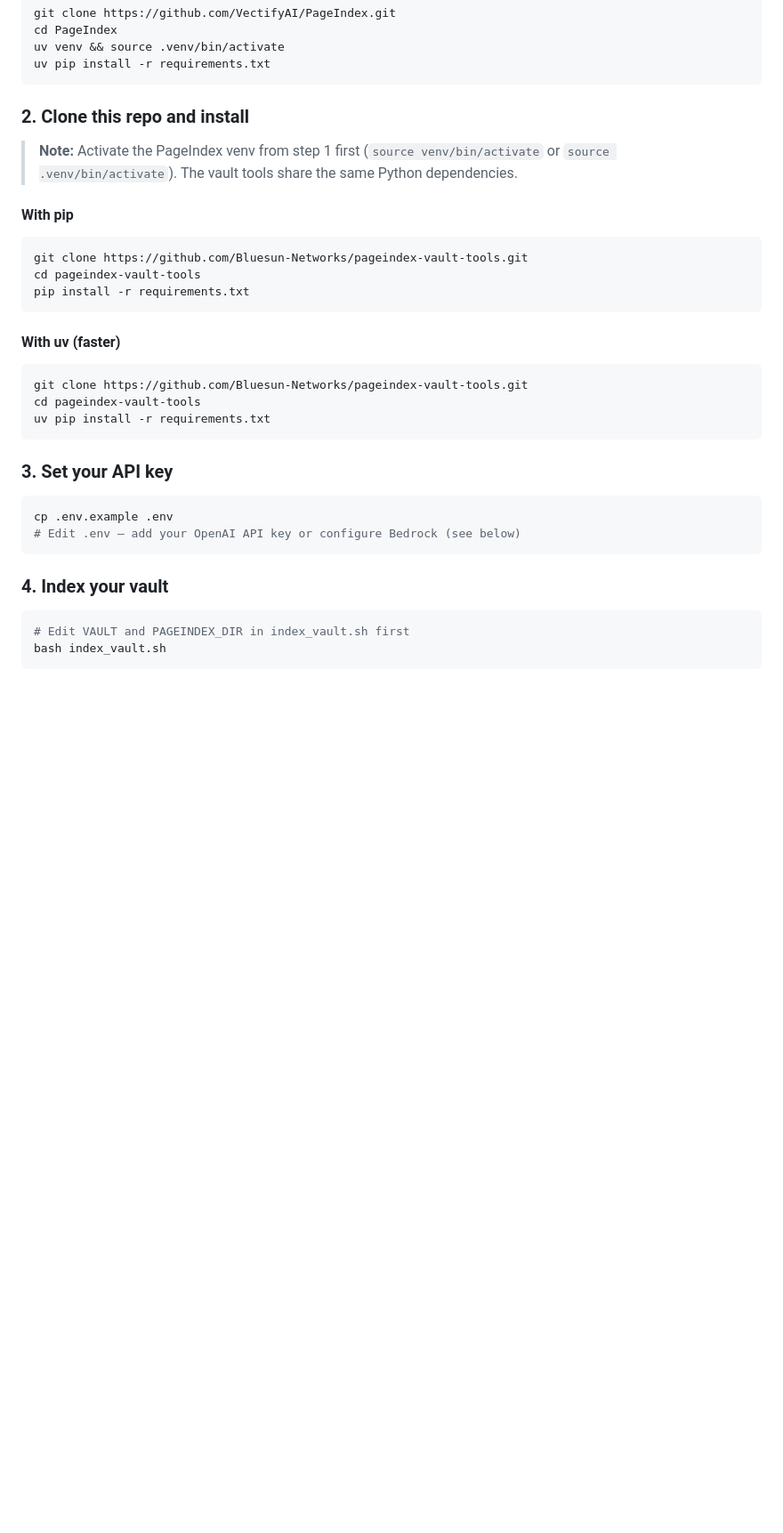
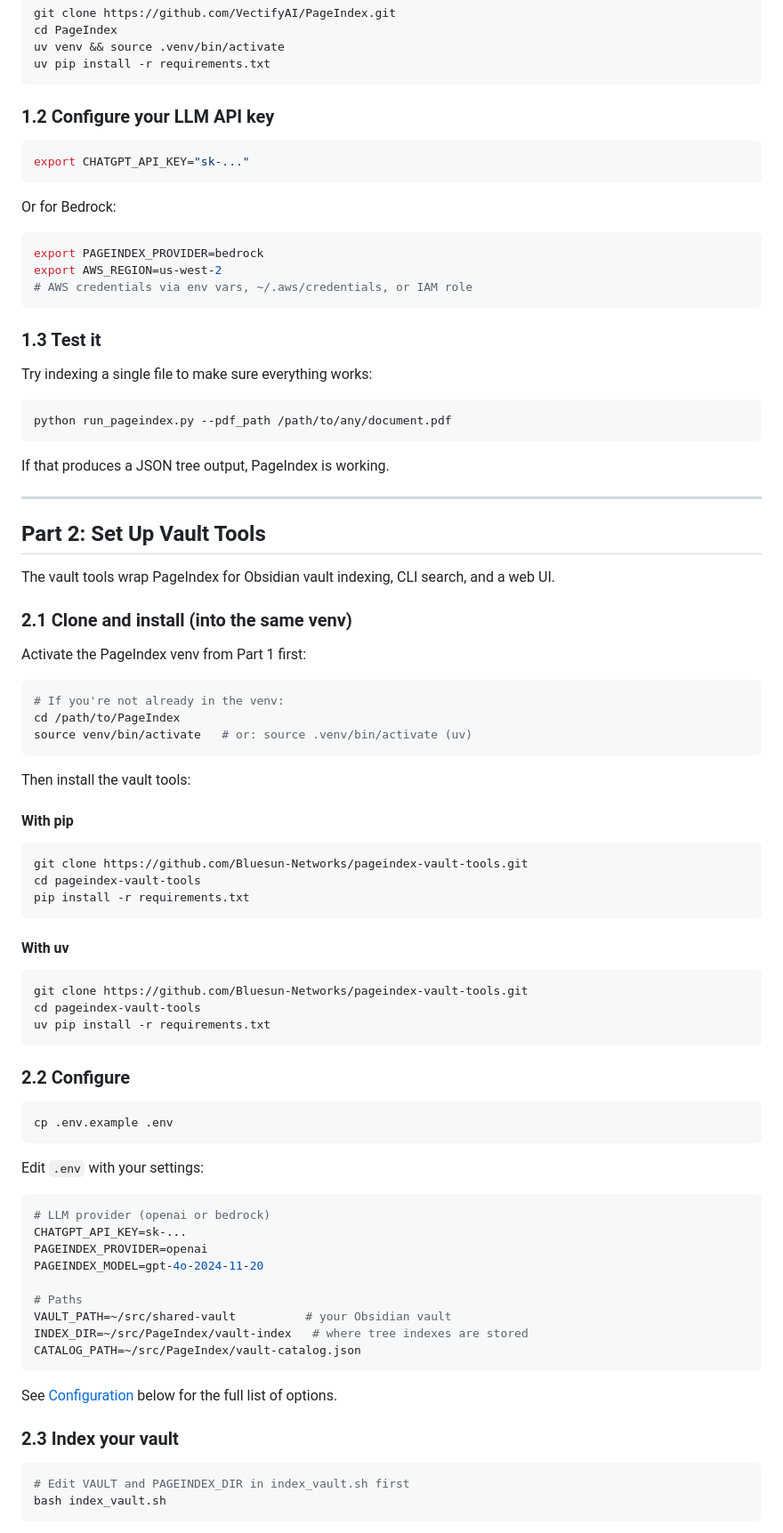
Before and after one commit to Bluesun-Networks/pageindex-vault-tools, a Markdown page: README.md, the part around one of its changes. Shown at 89% size. Rendered like a GitHub page; blank space fills up the shorter version.

Commit message:
README: restructure into Part 1 (PageIndex setup) and Part 2 (vault tools)

````diff
--- a/README.md
+++ b/README.md
@@ -36,9 +39,46 @@ uv venv && source .venv/bin/activate
 uv pip install -r requirements.txt
 ```
 
-### 2. Clone this repo and install
+### 1.2 Configure your LLM API key
 
-> **Note:** Activate the PageIndex venv from step 1 first (`source venv/bin/activate` or `source .venv/bin/activate`). The vault tools share the same Python dependencies.
+```bash
+export CHATGPT_API_KEY="sk-..."
+```
+
+Or for Bedrock:
+```bash
+export PAGEINDEX_PROVIDER=bedrock
+export AWS_REGION=us-west-2
+# AWS credentials via env vars, ~/.aws/credentials, or IAM role
+```
+
+### 1.3 Test it
+
+Try indexing a single file to make sure everything works:
+
+```bash
+python run_pageindex.py --pdf_path /path/to/any/document.pdf
+```
+
+If that produces a JSON tree output, PageIndex is working.
+
+---
+
+## Part 2: Set Up Vault Tools
+
+The vault tools wrap PageIndex for Obsidian vault indexing, CLI search, and a web UI.
+
+### 2.1 Clone and install (into the same venv)
+
+Activate the PageIndex venv from Part 1 first:
+
+```bash
+# If you're not already in the venv:
+cd /path/to/PageIndex
+source venv/bin/activate   # or: source .venv/bin/activate (uv)
+```
+
+Then install the vault tools:
 
 #### With pip
 ```bash
@@ -47,21 +87,36 @@ cd pageindex-vault-tools
 pip install -r requirements.txt
 ```
 
-#### With uv (faster)
+#### With uv
 ```bash
 git clone https://github.com/Bluesun-Networks/pageindex-vault-tools.git
 cd pageindex-vault-tools
 uv pip install -r requirements.txt
 ```
 
-### 3. Set your API key
+### 2.2 Configure
 
 ```bash
 cp .env.example .env
-# Edit .env — add your OpenAI API key or configure Bedrock (see below)
 ```
 
-### 4. Index your vault
+Edit `.env` with your settings:
+
+```bash
+# LLM provider (openai or bedrock)
+CHATGPT_API_KEY=sk-...
+PAGEINDEX_PROVIDER=openai
+PAGEINDEX_MODEL=gpt-4o-2024-11-20
+
+# Paths
+VAULT_PATH=~/src/shared-vault          # your Obsidian vault
+INDEX_DIR=~/src/PageIndex/vault-index   # where tree indexes are stored
+CATALOG_PATH=~/src/PageIndex/vault-catalog.json
+```
+
+See [Configuration](#configuration) below for the full list of options.
+
+### 2.3 Index your vault
 
 ```bash
 # Edit VAULT and PAGEINDEX_DIR in index_vault.sh first
````
Also changed, not shown: other parts of README.md (+17 -11 lines).
